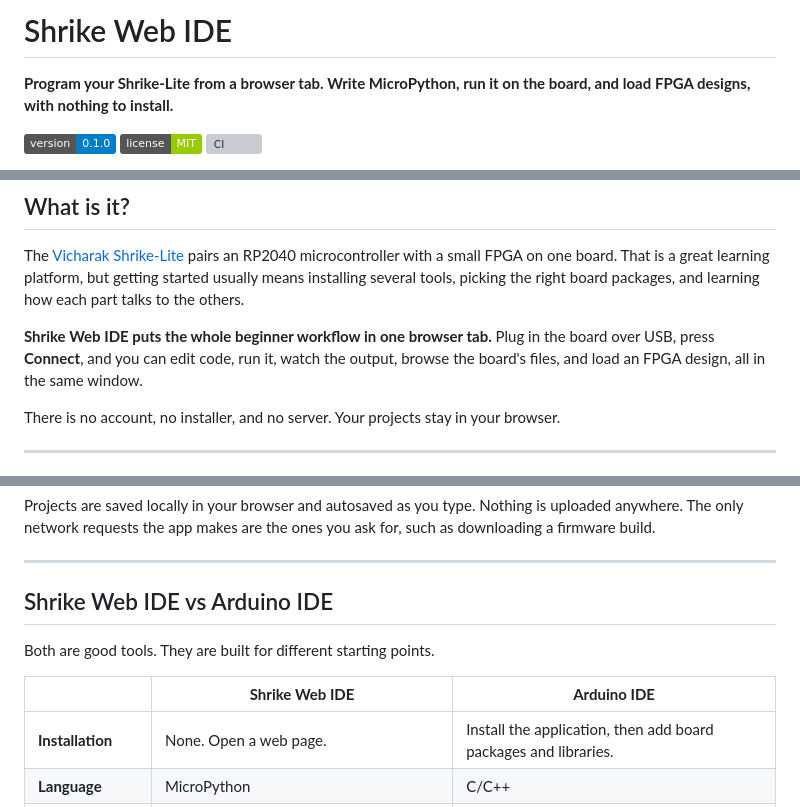
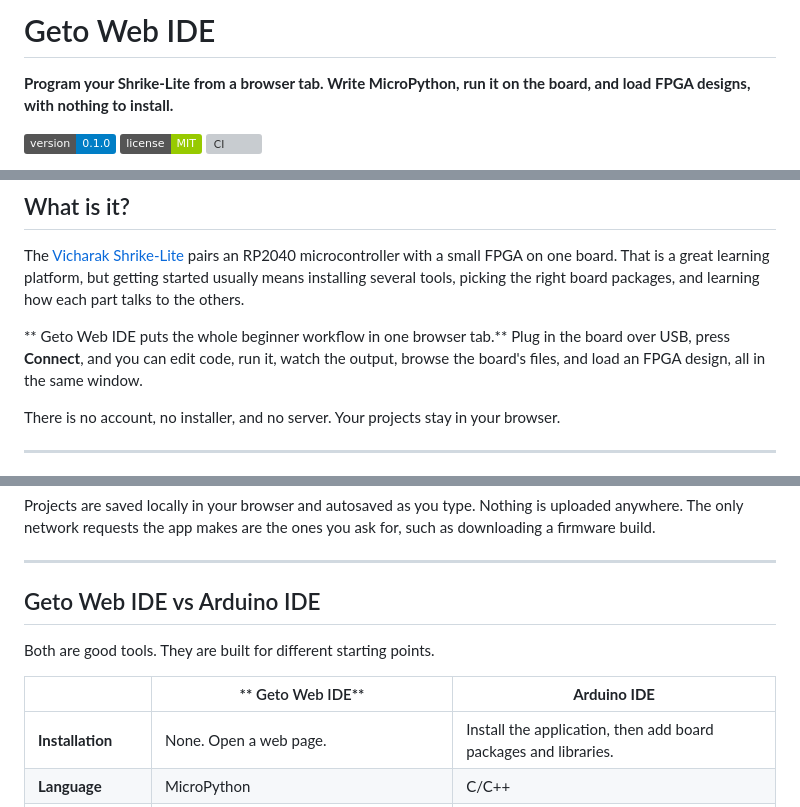
Before and after one commit to ADEEP13/IDE, a Markdown page: README.md, 3 parts joined by grey strips. Drawn GitHub-style; badges without logos; grey boxes are pictures that could not be loaded.

Commit message:
Rename Shrike Web IDE to Geto Web IDE in README

```diff
--- a/README.md
+++ b/README.md
@@ -1,4 +1,4 @@
-# Shrike Web IDE
+# Geto  Web IDE
 
 **Program your Shrike-Lite from a browser tab. Write MicroPython, run it on the board, and load FPGA designs, with nothing to install.**
 
@@ -18,7 +18,7 @@
 
 The [Vicharak Shrike-Lite](https://github.com/vicharak-in/shrike) pairs an RP2040 microcontroller with a small FPGA on one board. That is a great learning platform, but getting started usually means installing several tools, picking the right board packages, and learning how each part talks to the others.
 
-**Shrike Web IDE puts the whole beginner workflow in one browser tab.** Plug in the board over USB, press **Connect**, and you can edit code, run it, watch the output, browse the board's files, and load an FPGA design, all in the same window.
+** Geto Web IDE puts the whole beginner workflow in one browser tab.** Plug in the board over USB, press **Connect**, and you can edit code, run it, watch the output, browse the board's files, and load an FPGA design, all in the same window.
 
 There is no account, no installer, and no server. Your projects stay in your browser.
 
@@ -48,11 +48,11 @@ Projects are saved locally in your browser and autosaved as you type. Nothing is
 
 ---
 
-## Shrike Web IDE vs Arduino IDE
+## Geto Web IDE vs Arduino IDE
 
 Both are good tools. They are built for different starting points.
 
-| | **Shrike Web IDE** | **Arduino IDE** |
+| | ** Geto  Web IDE** | **Arduino IDE** |
 |---|---|---|
 | **Installation** | None. Open a web page. | Install the application, then add board packages and libraries. |
 | **Language** | MicroPython | C/C++ |
```
